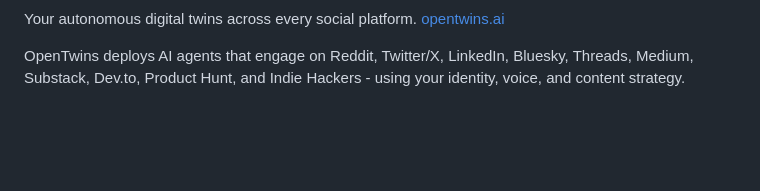
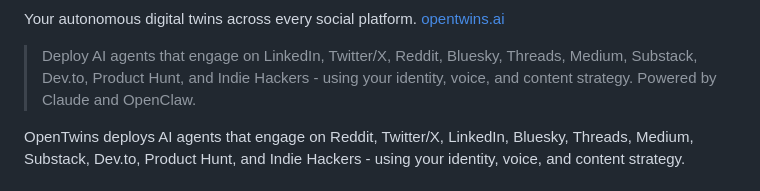
Before and after one commit to Open-Twin/opentwins, a Markdown page: README.md, the part around one of its changes. Drawn GitHub-style; blank space fills up the shorter version.

Commit message:
Improve repo discoverability: npm badge, blockquote summary
Co-Authored-By: Claude Opus 4.6 (1M context) <noreply@anthropic.com>

```diff
--- a/README.md
+++ b/README.md
@@ -5,6 +6,8 @@
 [![Node.js](https://img.shields.io/badge/node-%3E%3D18-brightgreen.svg)](https://nodejs.org/)
 
 Your autonomous digital twins across every social platform. [opentwins.ai](https://opentwins.ai)
+
+> Deploy AI agents that engage on LinkedIn, Twitter/X, Reddit, Bluesky, Threads, Medium, Substack, Dev.to, Product Hunt, and Indie Hackers - using your identity, voice, and content strategy. Powered by Claude and OpenClaw.
 
 OpenTwins deploys AI agents that engage on Reddit, Twitter/X, LinkedIn, Bluesky, Threads, Medium, Substack, Dev.to, Product Hunt, and Indie Hackers - using your identity, voice, and content strategy.
 
```
Also changed, not shown: other parts of README.md (+1 -0 lines).
